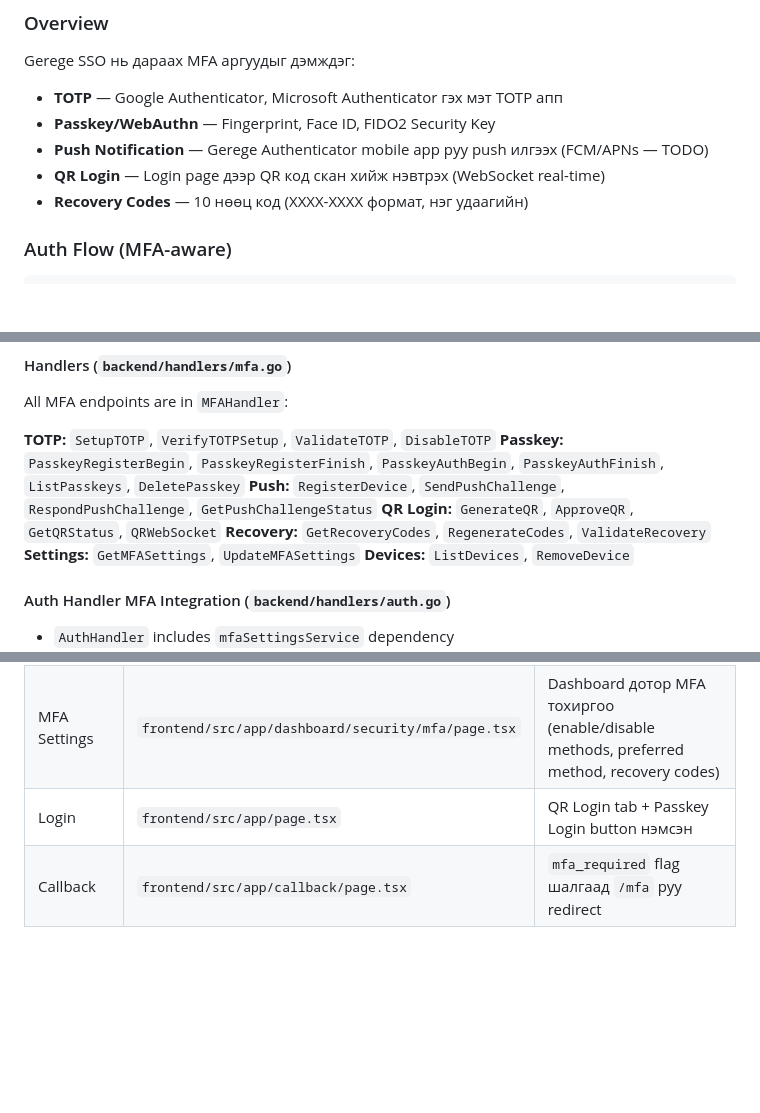
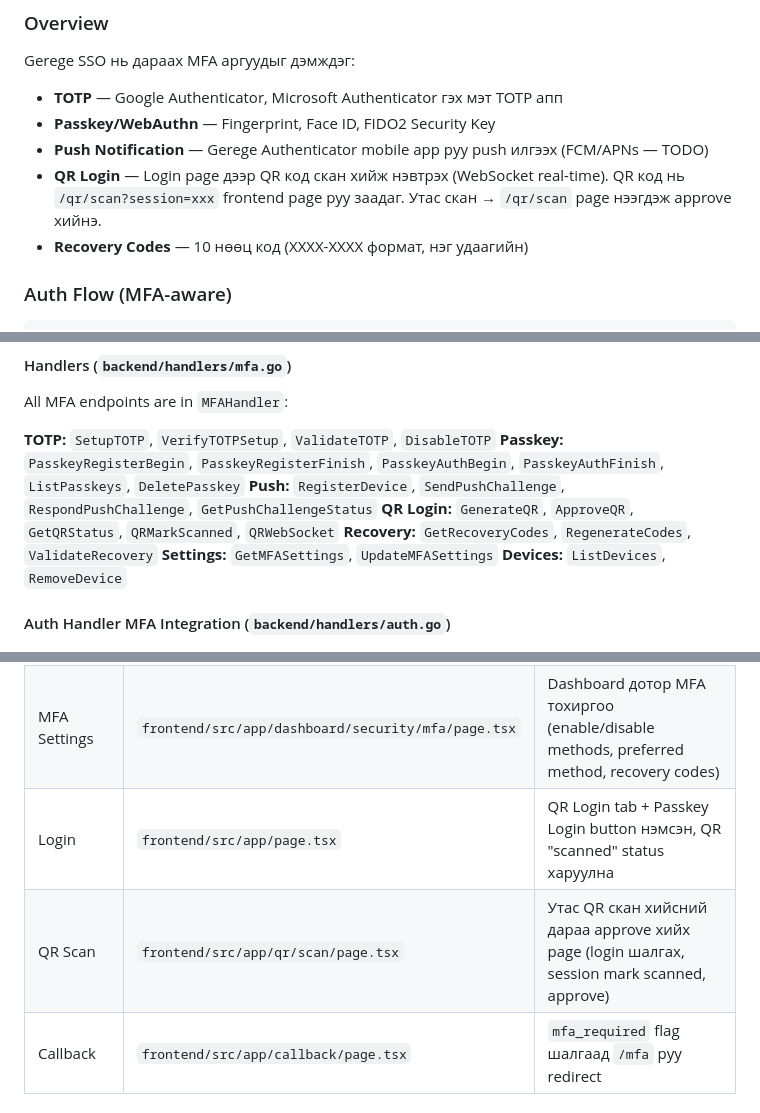
Before and after one commit to erdenebatt/gerege-sso, a Markdown page: CLAUDE.md, 3 parts joined by grey strips. GitHub-like rendering; blank space fills up the shorter version.

Commit message:
Update architecture doc with QR scan endpoint and approval page
Co-Authored-By: Claude Opus 4.6 <noreply@anthropic.com>

```diff
--- a/CLAUDE.md
+++ b/CLAUDE.md
@@ -25,7 +25,7 @@ Gerege SSO нь дараах MFA аргуудыг дэмждэг:
 - **TOTP** — Google Authenticator, Microsoft Authenticator гэх мэт TOTP апп
 - **Passkey/WebAuthn** — Fingerprint, Face ID, FIDO2 Security Key
 - **Push Notification** — Gerege Authenticator mobile app руу push илгээх (FCM/APNs — TODO)
-- **QR Login** — Login page дээр QR код скан хийж нэвтрэх (WebSocket real-time)
+- **QR Login** — Login page дээр QR код скан хийж нэвтрэх (WebSocket real-time). QR код нь `/qr/scan?session=xxx` frontend page руу заадаг. Утас скан → `/qr/scan` page нээгдэж approve хийнэ.
 - **Recovery Codes** — 10 нөөц код (XXXX-XXXX формат, нэг удаагийн)
 
 ### Auth Flow (MFA-aware)
@@ -111,7 +111,7 @@ All MFA endpoints are in `MFAHandler`:
 **TOTP:** `SetupTOTP`, `VerifyTOTPSetup`, `ValidateTOTP`, `DisableTOTP`
 **Passkey:** `PasskeyRegisterBegin`, `PasskeyRegisterFinish`, `PasskeyAuthBegin`, `PasskeyAuthFinish`, `ListPasskeys`, `DeletePasskey`
 **Push:** `RegisterDevice`, `SendPushChallenge`, `RespondPushChallenge`, `GetPushChallengeStatus`
-**QR Login:** `GenerateQR`, `ApproveQR`, `GetQRStatus`, `QRWebSocket`
+**QR Login:** `GenerateQR`, `ApproveQR`, `GetQRStatus`, `QRMarkScanned`, `QRWebSocket`
 **Recovery:** `GetRecoveryCodes`, `RegenerateCodes`, `ValidateRecovery`
 **Settings:** `GetMFASettings`, `UpdateMFASettings`
 **Devices:** `ListDevices`, `RemoveDevice`
@@ -208,7 +210,8 @@ github.com/skip2/go-qrcode      — QR code image generation
 |------|------|---------|
 | MFA Challenge | `frontend/src/app/mfa/page.tsx` | Login-ий дараах MFA баталгаажуулалт (TOTP, Passkey, Push, Recovery tabs) |
 | MFA Settings | `frontend/src/app/dashboard/security/mfa/page.tsx` | Dashboard дотор MFA тохиргоо (enable/disable methods, preferred method, recovery codes) |
-| Login | `frontend/src/app/page.tsx` | QR Login tab + Passkey Login button нэмсэн |
+| Login | `frontend/src/app/page.tsx` | QR Login tab + Passkey Login button нэмсэн, QR "scanned" status харуулна |
+| QR Scan | `frontend/src/app/qr/scan/page.tsx` | Утас QR скан хийсний дараа approve хийх page (login шалгах, session mark scanned, approve) |
 | Callback | `frontend/src/app/callback/page.tsx` | `mfa_required` flag шалгаад `/mfa` руу redirect |
 
 #### MFA Components (`frontend/src/components/mfa/`)
```
Also changed, not shown: other parts of CLAUDE.md (+2 -0 lines).
